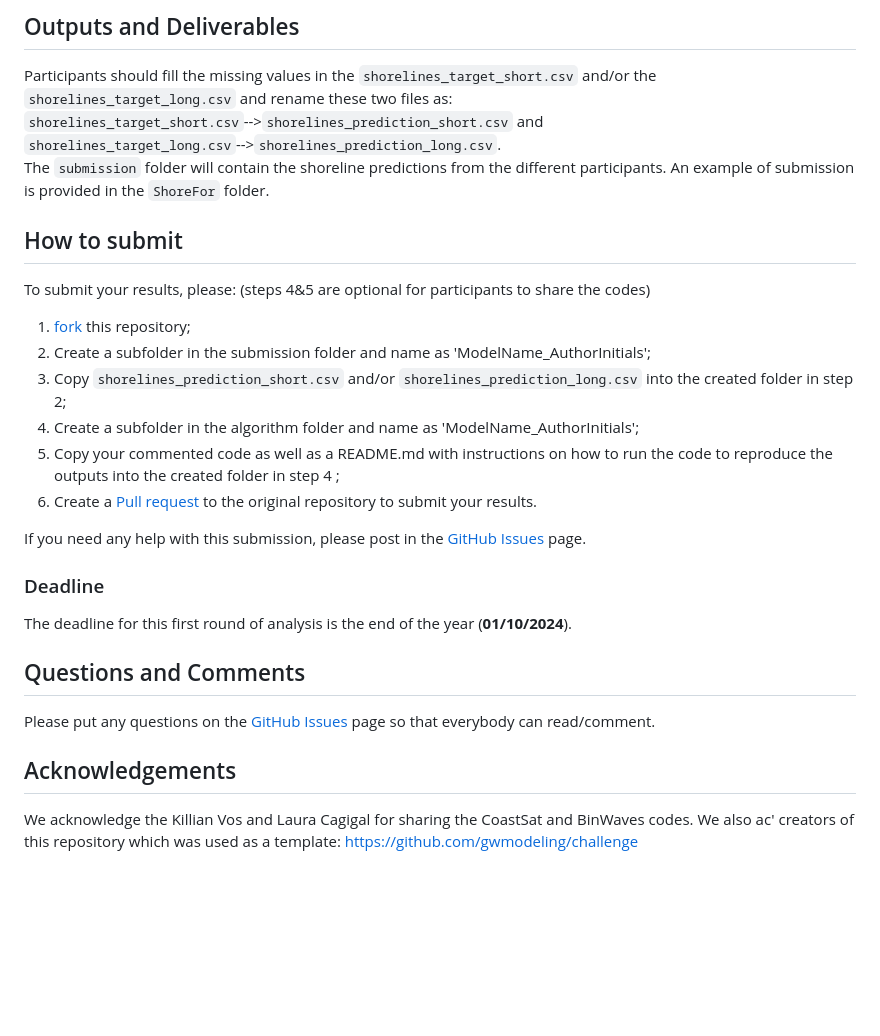
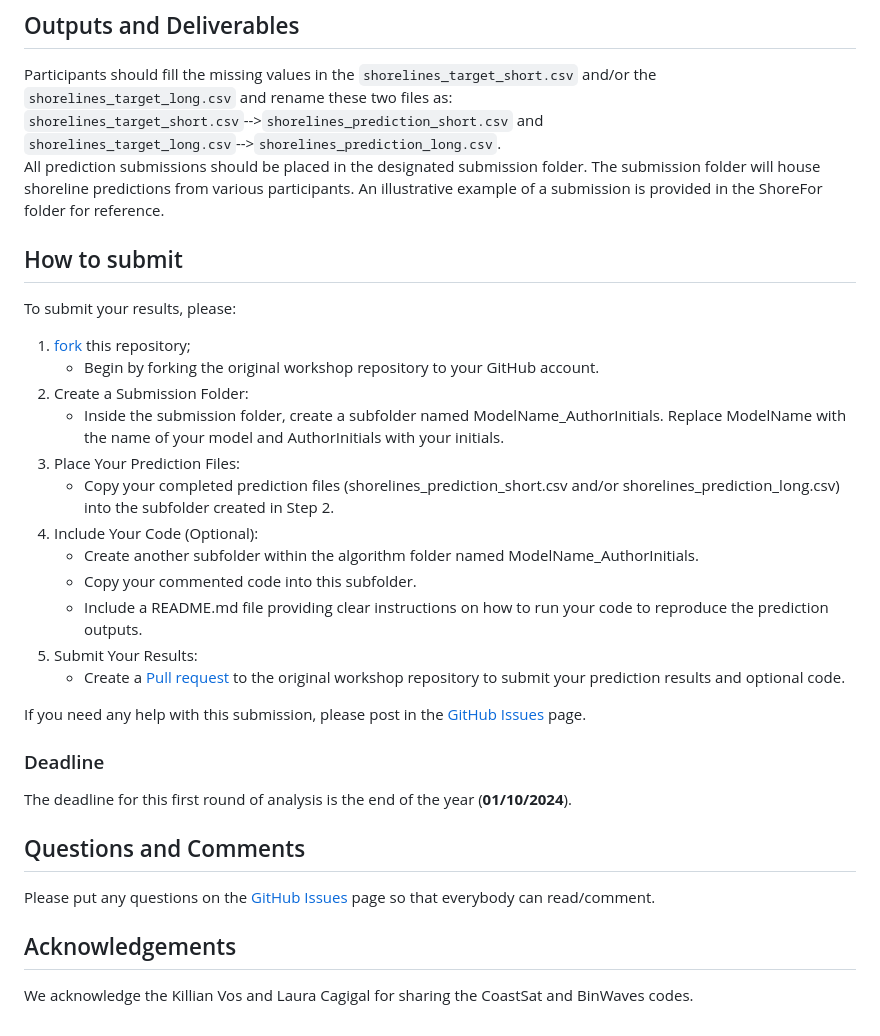
Before and after one commit to ShoreShop/ShoreModel_Benchmark, a Markdown page: README.md, the part around the change printed below. Drawn GitHub-style; blank space fills up the shorter version.

```diff
--- a/README.md
+++ b/README.md
@@ -81,21 +83,26 @@ The significant wave height (Hs), peak wave period (Tp) and peak wave direction
 Participants should fill the missing values in the `shorelines_target_short.csv` and/or the `shorelines_target_long.csv` and rename these two files as:\
 `shorelines_target_short.csv`-->`shorelines_prediction_short.csv` and\
 `shorelines_target_long.csv`-->`shorelines_prediction_long.csv`.\
-The `submission` folder will contain the shoreline predictions from the different participants. An example of submission is provided in the `ShoreFor` folder.
-
+All prediction submissions should be placed in the designated submission folder.
+The submission folder will house shoreline predictions from various participants.
+An illustrative example of a submission is provided in the ShoreFor folder for reference.
 
 ## How to submit
 
 To submit your results, please:
-(steps 4&5 are optional for participants to share the codes)
 
 1. [fork](https://github.com/yongjingmao/ShoreModel_Benchmark/fork) this repository;
-2. Create a subfolder in the submission folder and name as 'ModelName_AuthorInitials';
-3. Copy `shorelines_prediction_short.csv` and/or `shorelines_prediction_long.csv` into the created folder in step 2;
-4. Create a subfolder in the algorithm folder and name as 'ModelName_AuthorInitials';
-5. Copy your commented code as well as a README.md with instructions on how to run the code to reproduce the outputs into the created folder in step 4 \;
-6. Create a [Pull request](https://docs.github.com/en/pull-requests/collaborating-with-pull-requests/proposing-changes-to-your-work-with-pull-requests/creating-a-pull-request-from-a-fork) to the original repository to submit your results.
-
+   - Begin by forking the original workshop repository to your GitHub account.
+2. Create a Submission Folder:
+   - Inside the submission folder, create a subfolder named ModelName_AuthorInitials. Replace ModelName with the name of your model and AuthorInitials with your initials.
+3. Place Your Prediction Files:
+   - Copy your completed prediction files (shorelines_prediction_short.csv and/or shorelines_prediction_long.csv) into the subfolder created in Step 2.
+4. Include Your Code (Optional):
+   - Create another subfolder within the algorithm folder named ModelName_AuthorInitials.
+   - Copy your commented code into this subfolder.
+   - Include a README.md file providing clear instructions on how to run your code to reproduce the prediction outputs.
+5. Submit Your Results:
+   - Create a [Pull request](https://docs.github.com/en/pull-requests/collaborating-with-pull-requests/proposing-changes-to-your-work-with-pull-requests/creating-a-pull-request-from-a-fork) to the original workshop repository to submit your prediction results and optional code.
 
 If you need any help with this submission, please post in the [GitHub Issues](https://github.com/yongjingmao/ShoreModel_Benchmark/issues) page.
 
@@ -110,4 +117,3 @@ Please put any questions on the [GitHub Issues](https://github.com/yongjingmao/S
 ## Acknowledgements
 
 We acknowledge the Killian Vos and Laura Cagigal for sharing the CoastSat and BinWaves codes.
-We also ac' creators of this repository which was used as a template: https://github.com/gwmodeling/challenge
```
Also changed, not shown: other parts of README.md (+36 -34 lines).
